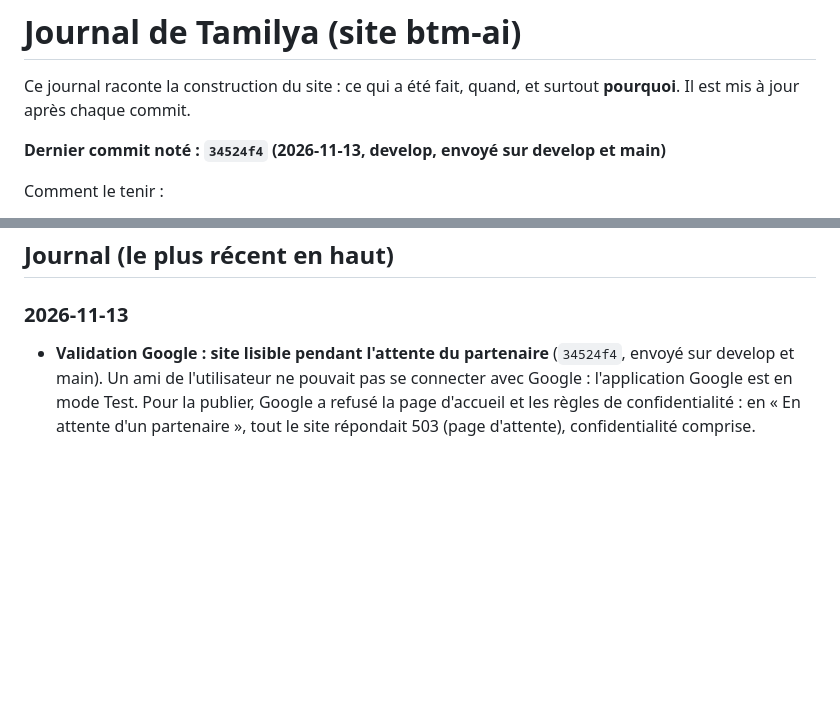
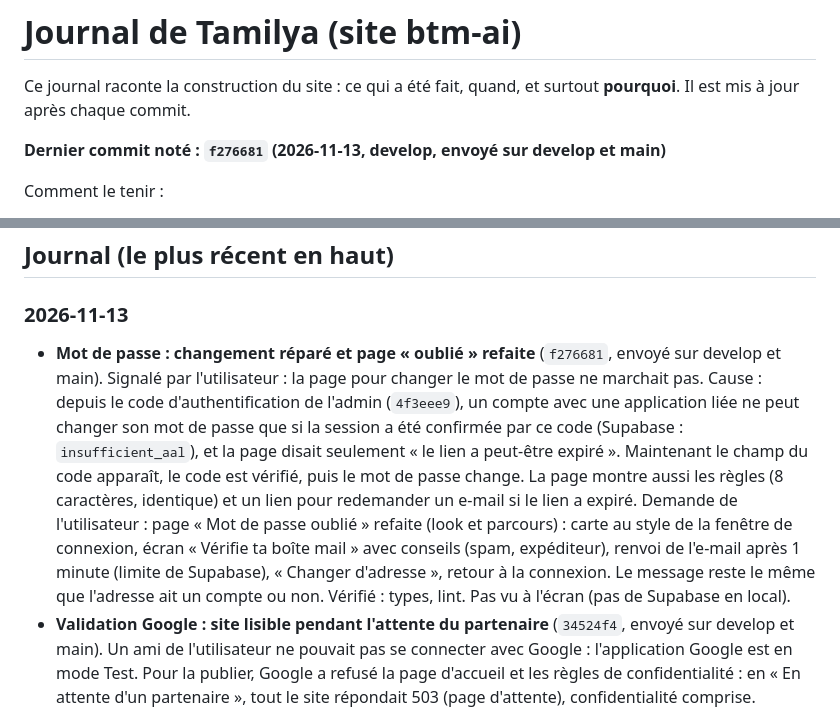
Before and after one commit to Mkail14/BTM-AI, a Markdown page: JOURNAL.md, 2 parts joined by grey strips. GitHub-like rendering; blank space fills up the shorter version.

Commit message:
Journal : mot de passe (code d'authentification, page « oublié » refaite), envoyé sur develop et main
Co-Authored-By: Claude Opus 5.5 <noreply@anthropic.com>

```diff
--- a/JOURNAL.md
+++ b/JOURNAL.md
@@ -3,7 +3,7 @@
 Ce journal raconte la construction du site : ce qui a été fait, quand, et surtout **pourquoi**.
 Il est mis à jour après chaque commit.
 
-**Dernier commit noté : `34524f4` (2026-11-13, develop, envoyé sur develop et main)**
+**Dernier commit noté : `f276681` (2026-11-13, develop, envoyé sur develop et main)**
 
 Comment le tenir :
 - après chaque commit, ajouter une ligne datée en haut de la partie « Journal » : ce qui change et pourquoi ;
@@ -104,6 +104,7 @@ Comment le tenir :
 ## Journal (le plus récent en haut)
 
 ### 2026-11-13
+- **Mot de passe : changement réparé et page « oublié » refaite** (`f276681`, envoyé sur develop et main). Signalé par l'utilisateur : la page pour changer le mot de passe ne marchait pas. Cause : depuis le code d'authentification de l'admin (`4f3eee9`), un compte avec une application liée ne peut changer son mot de passe que si la session a été confirmée par ce code (Supabase : `insufficient_aal`), et la page disait seulement « le lien a peut-être expiré ». Maintenant le champ du code apparaît, le code est vérifié, puis le mot de passe change. La page montre aussi les règles (8 caractères, identique) et un lien pour redemander un e-mail si le lien a expiré. Demande de l'utilisateur : page « Mot de passe oublié » refaite (look et parcours) : carte au style de la fenêtre de connexion, écran « Vérifie ta boîte mail » avec conseils (spam, expéditeur), renvoi de l'e-mail après 1 minute (limite de Supabase), « Changer d'adresse », retour à la connexion. Le message reste le même que l'adresse ait un compte ou non. Vérifié : types, lint. Pas vu à l'écran (pas de Supabase en local).
 - **Validation Google : site lisible pendant l'attente du partenaire** (`34524f4`, envoyé sur develop et main). Un ami de l'utilisateur ne pouvait pas se connecter avec Google : l'application Google est en mode Test. Pour la publier, Google a refusé la page d'accueil et les règles de confidentialité : en « En attente d'un partenaire », tout le site répondait 503 (page d'attente), confidentialité comprise. Maintenant la page d'attente répond 200 (la maintenance reste en 503), dit à quoi sert Tamilya et a un lien Confidentialité ; /confidentialite reste ouverte quel que soit l'état du site, et parle de la connexion avec Google, du fichier joint au chat et de l'utilisation limitée des API Google. Reste côté Google (utilisateur) : prouver la propriété de tamilya.yt dans la Search Console, nom d'application « Tamilya », puis redemander la validation. Vérifié : types, lint, tests des états du site.
 - **Fichier joint au chat** (`4f40bd3`, envoyé sur develop et main). Demande de l'utilisateur : après un envoi par le « + », rien ne montrait que le document était dans la conversation. En fait il partait seulement dans le Drive : Tamilya ne le voyait pas. Maintenant une étiquette au-dessus de la barre dit « Dans la conversation : pose ta question à Tamilya » (et où en est le Drive), et le fichier part avec la question suivante : Gemini et Claude lisent photos et PDF, les API type OpenAI les photos seulement. 4 Mo au plus (la requête reste sous les 10 Mo du proxy) ; photos trop lourdes ou HEIC réduites en JPEG dans le navigateur. Seul le nom (« 📎 nom ») reste dans la conversation enregistrée : aux questions suivantes, il faut renvoyer le fichier. Pas d'équipe d'agents sur ce message (elle ne verrait pas le fichier). Vérifié : types, lint, tests. Pas vu à l'écran.
 - **Admin : code d'authentification pour entrer** (`4f3eee9`, envoyé sur develop et main). Demande de l'utilisateur : un code qui change tout le temps pour entrer dans l'admin, et reverrouillé après 15 minutes sans utilisation (on reste connecté au site). Choix : la double authentification TOTP de Supabase (le site ne garde pas le secret) plutôt qu'un TOTP fait maison. Première fois : QR code à scanner sur /admin/verrou. Preuve dans un cookie signé prolongé à chaque page ou action ; vérifiée par le proxy, les pages et chaque action admin (une action peut être appelée depuis n'importe quelle adresse). Côté écran, souris, clavier et défilement prolongent aussi le verrou. Hors verrou : corrections du maître dans le chat et /voix. Téléphone perdu : supprimer le facteur dans Supabase (Authentication → Users). Vérifié : types, lint, tests. Pas vu à l'écran.
```
